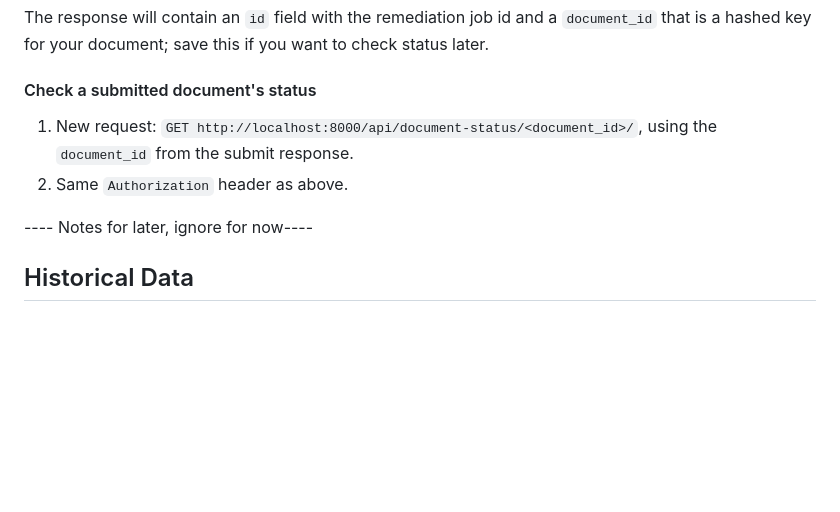
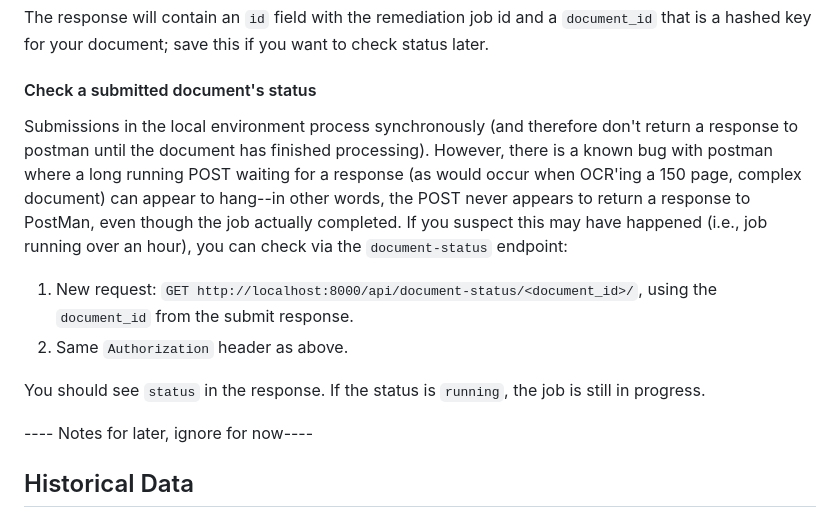
Before and after one commit to vanburencountymi-digital-information/dice-document-pipeline-api, a Markdown page: README.md, the part around the change. Rendered like a GitHub page; blank space fills up the shorter version.

Commit message:
Update readme to cover postman bug

```diff
--- a/README.md
+++ b/README.md
@@ -85,8 +85,13 @@ print(account.token)  # save this
 The response will contain an `id` field with the remediation job id and a `document_id` that is a hashed key for your document; save this if you want to check status later.
 
 #### Check a submitted document's status
+
+Submissions in the local environment process synchronously (and therefore don't return a response to postman until the document has finished processing). However, there is a known bug with postman where a long running POST waiting for a response (as would occur when OCR'ing a 150 page, complex document) can appear to hang--in other words, the POST never appears to return a response to PostMan, even though the job actually completed. If you suspect this may have happened (i.e., job running over an hour), you can check via the `document-status` endpoint:
+
 1. New request: `GET http://localhost:8000/api/document-status/<document_id>/`, using the `document_id` from the submit response.
 2. Same `Authorization` header as above.
+
+You should see `status` in the response. If the status is `running`, the job is still in progress.
 
 ---- Notes for later, ignore for now----
 
```
